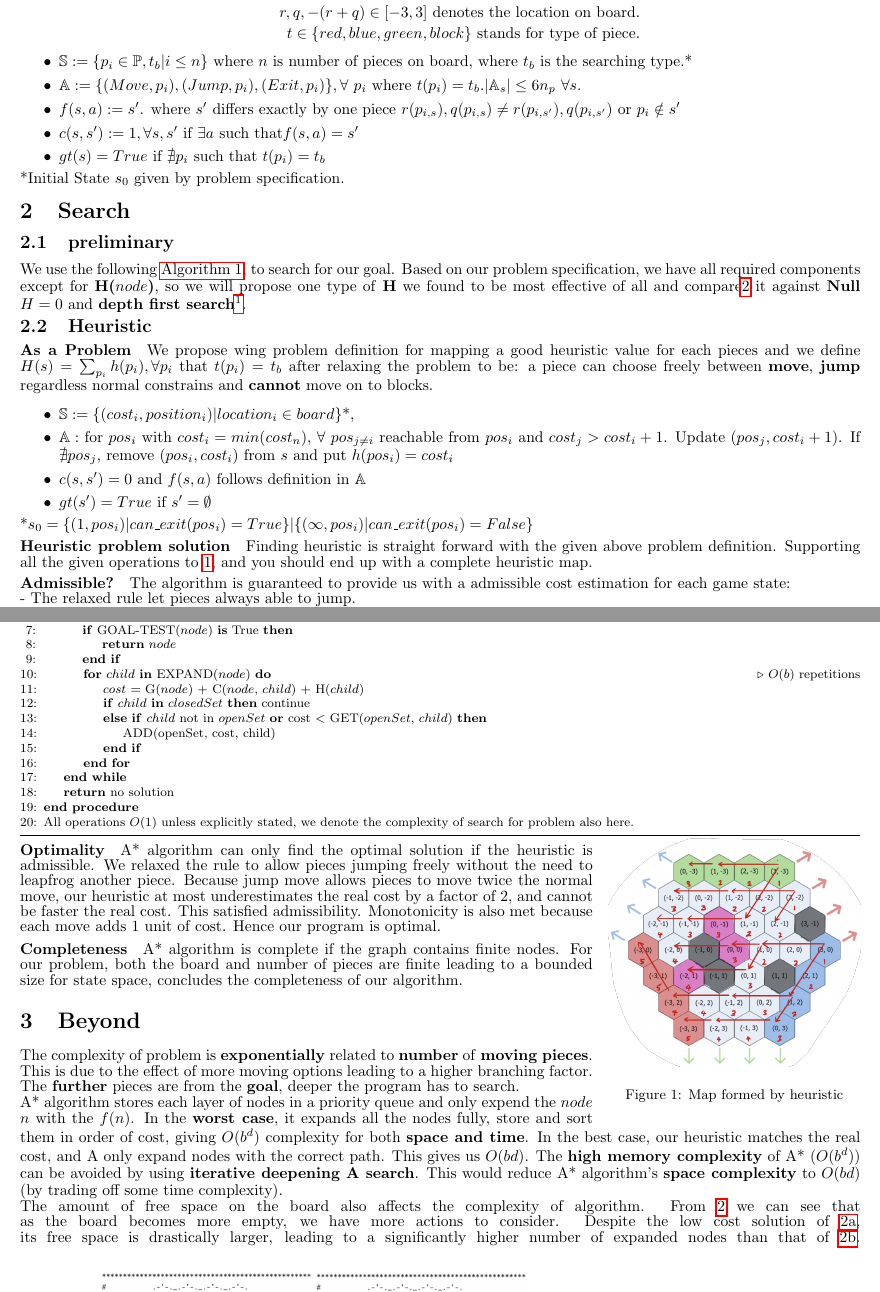
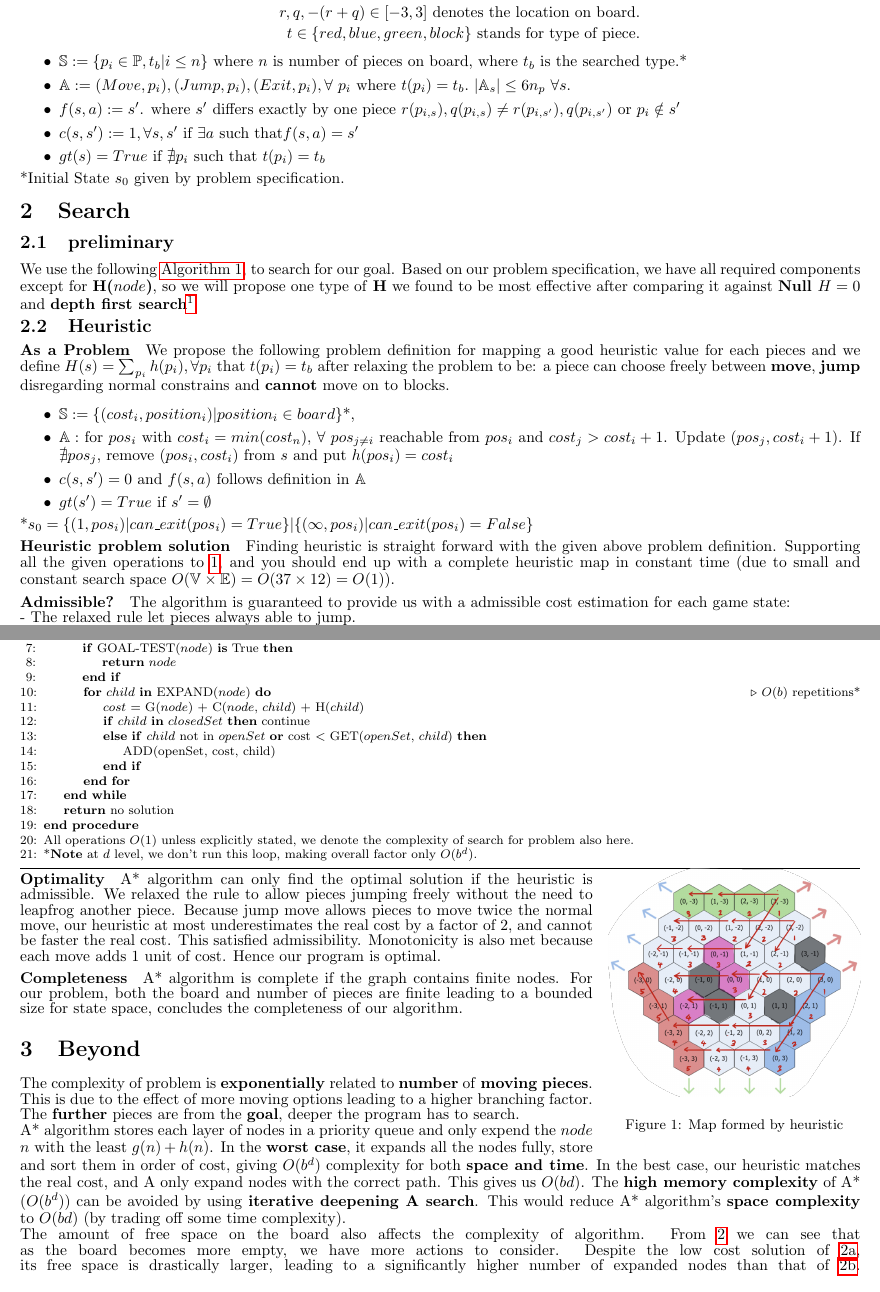
Before and after one commit to Dovermore/artificial_intelligence_project, a LaTeX document (docs/partA/report.tex): two parts of pages 1 and 2 of 2, joined at a grey line, cut so that both start at the same text. Compiled offline with pdfLaTeX.

Commit message:
finalised report

```diff
--- a/docs/partA/report.tex
+++ b/docs/partA/report.tex
@@ -51,8 +51,8 @@
             \text{$t\in \{red, blue, green, block\}$ stands for type of piece.}
         \end{align*}
 
-        \item $\mathbb{S} := \{p_i\in \mathbb{P}, t_b|i\le n\}$ where $n$ is number of pieces on board, where $t_b$ is the searching type.*
-        \item $\mathbb{A} := \{(Move,p_i), (Jump, p_i), (Exit, p_i)\}, \forall\ p_i $ where$\ t(p_i)=t_b. | \mathbb{A}_s| \le 6n_p\ \forall s$.
+        \item $\mathbb{S} := \{p_i\in \mathbb{P}, t_b|i\le n\}$ where $n$ is number of pieces on board, where $t_b$ is the searched type.*
+        \item $\mathbb{A} := (Move,p_i), (Jump, p_i), (Exit, p_i), \forall\ p_i $ where$\ t(p_i)=t_b.\ | \mathbb{A}_s| \le 6n_p\ \forall s$.
         \item $f(s, a) := s'$. where $s'$ differs exactly by one piece $r(p_{i,s}), q(p_{i,s}) \ne r(p_{i,s'}), q(p_{i,s'})$ or $p_i\notin s'$
         \item $c(s, s') := 1, \forall s, s'\ \text{if}\ \exists a\ \text{such that} f(s, a) = s'$
         \item $gt(s) = True$ if $\nexists p_i$ such that $t(p_i) = t_b$
@@ -62,7 +62,7 @@
     \vspace{-5pt}
     \section{Search}
         \subsection{preliminary}
-        We use the following \autoref{a_star}, to search for our goal. Based on our problem specification, we have all required components except for \textbf{H($node$)}, so we will propose one type of \textbf{H} we found to be most effective of all and compare\ref{fig:moves} it against \textbf{Null $H=0$} and \textbf{depth first search}\footnote{In the following analysis, $b$ for \textbf{branching factor}, $d$ for \textbf{depth to optimal solution}}.
+        We use the following \autoref{a_star}, to search for our goal. Based on our problem specification, we have all required components except for \textbf{H($node$)}, so we will propose one type of \textbf{H} we found to be most effective after comparing it against \textbf{Null $H=0$} and \textbf{depth first search}\footnote{In the following analysis, $b$ for \textbf{branching factor}, $d$ for \textbf{depth to optimal solution}}.
         \begin{algorithm}[ht]
             \footnotesize
             \caption{General A* algorithm}\label{a_star}
@@ -87,7 +87,7 @@
                     \If {GOAL-TEST($node$) \textbf{is} True}
                         \State \textbf{return} $node$
                     \EndIf
-                    \For {$child$ \textbf{in} EXPAND($node$)}  \Comment{$O(b)$ repetitions}
+                    \For {$child$ \textbf{in} EXPAND($node$)} \Comment{$O(b)$ repetitions*}
                         \State $cost$ = G($node$) + C($node$, $child$) + H($child$)
                         \If {$child$ \textbf{in} $closedSet$}
                             continue
@@ -98,15 +98,16 @@
                 \EndWhile
                 \State \textbf{return} no solution
                 \EndProcedure\\
-                All operations $O(1)$ unless explicitly stated, we denote the complexity of search for problem also here.
+                All operations $O(1)$ unless explicitly stated, we denote the complexity of search for problem also here.\\
+                *\textbf{Note} at $d$ level, we don't run this loop, making overall factor only $O(b^d)$.
             \end{algorithmic}
         \end{algorithm}
     \vspace{-10pt}
     \subsection{Heuristic}
-        \paragraph{As a Problem} We propose wing problem definition for mapping a good heuristic value for each pieces and we define $H(s) = \sum_{p_i}h(p_i), \forall p_i$ that $t(p_i) = t_b$ after relaxing the problem to be: a piece can choose freely between \textbf{move}, \textbf{jump} regardless normal constrains and \textbf{cannot} move on to blocks.
+        \paragraph{As a Problem} We propose the following problem definition for mapping a good heuristic value for each pieces and we define $H(s) = \sum_{p_i}h(p_i), \forall p_i$ that $t(p_i) = t_b$ after relaxing the problem to be: a piece can choose freely between \textbf{move}, \textbf{jump} disregarding normal constrains and \textbf{cannot} move on to blocks.
         \begin{itemize}
             \itemsep0em
-            \item $\mathbb{S} := \{(cost_i, position_i)|location_i\in board\}$*,
+            \item $\mathbb{S} := \{(cost_i, position_i)|position_i\in board\}$*,
             \item $\mathbb{A} :$ for $pos_i$ with $cost_i=min({cost_n})$, $\forall$ $pos_{j\ne i} $ reachable from $pos_i$ and $cost_j > cost_i+1$. Update $(pos_j, cost_i + 1)$. If $\nexists pos_j$, remove $(pos_i, cost_i)$ from $s$ and put $h(pos_i) = cost_i$
             \item $c(s, s')=0$ and $f(s,a)$ follows definition in $\mathbb{A}$
             \item $gt(s')=True$ if $s' = \emptyset$
@@ -114,7 +115,7 @@
         \vspace{-5pt}
         *$s_0 = \{(1, pos_i)|can\_exit(pos_i) = True\} | \{(\infty, pos_i)|can\_exit(pos_i) = False\}$
         \vspace{-10pt}
-        \paragraph{Heuristic problem solution} Finding heuristic is straight forward with the given above problem definition. Supporting all the given operations to \ref{a_star}, and you should end up with a complete heuristic map.
+        \paragraph{Heuristic problem solution} Finding heuristic is straight forward with the given above problem definition. Supporting all the given operations to \ref{a_star}, and you should end up with a complete heuristic map in constant time (due to small and constant search space $O(\mathbb{V}\times \mathbb{E}) = O(37\times 12)=O(1)$).
         \vspace{-10pt}
         \paragraph{Admissible?} The algorithm is guaranteed to provide us with a admissible cost estimation for each game state:\\
     - The relaxed rule let pieces always able to jump.\\
@@ -140,7 +141,7 @@
 
         The complexity of problem is \textbf{exponentially} related to \textbf{number} of \textbf{moving pieces}. This is due to the effect of more moving options leading to a higher branching factor.\\
         The \textbf{further} pieces are from the \textbf{goal}, deeper the program has to search.\\
-        A* algorithm stores each layer of nodes in a priority queue and only expend the $node$ $n$ with the $f(n)$. In the \textbf{worst case}, it expands all the nodes fully, store and sort them in order of cost, giving $O(b^d)$ complexity for both \textbf{space and time}. In the best case, our heuristic matches the real cost, and A only expand nodes with the correct path. This gives us $O(bd)$. The \textbf{high memory complexity} of A* ($O(b^d)$) can be avoided by using \textbf{iterative deepening A search}. This would reduce A* algorithm's \textbf{space complexity} to $O(bd)$ (by trading off some time complexity).\\
+        A* algorithm stores each layer of nodes in a priority queue and only expend the $node$ $n$ with the least $g(n)+h(n)$. In the \textbf{worst case}, it expands all the nodes fully, store and sort them in order of cost, giving $O(b^d)$ complexity for both \textbf{space and time}. In the best case, our heuristic matches the real cost, and A only expand nodes with the correct path. This gives us $O(bd)$. The \textbf{high memory complexity} of A* ($O(b^d)$) can be avoided by using \textbf{iterative deepening A search}. This would reduce A* algorithm's \textbf{space complexity} to $O(bd)$ (by trading off some time complexity).\\
         The amount of free space on the board also affects the complexity of algorithm. From \ref{fig:moves} we can see that as the board becomes more empty, we have more actions to consider. Despite the low cost solution of \ref{fig:more_move}, its free space is drastically larger, leading to a significantly higher number of expanded nodes than that of \ref{fig:less_move}.
         \begin{wrapfigure}[b]{r}{0.7\textwidth}
             \begin{center}
```
Also changed, not shown: docs/partA/report.pdf, 2 other files.
